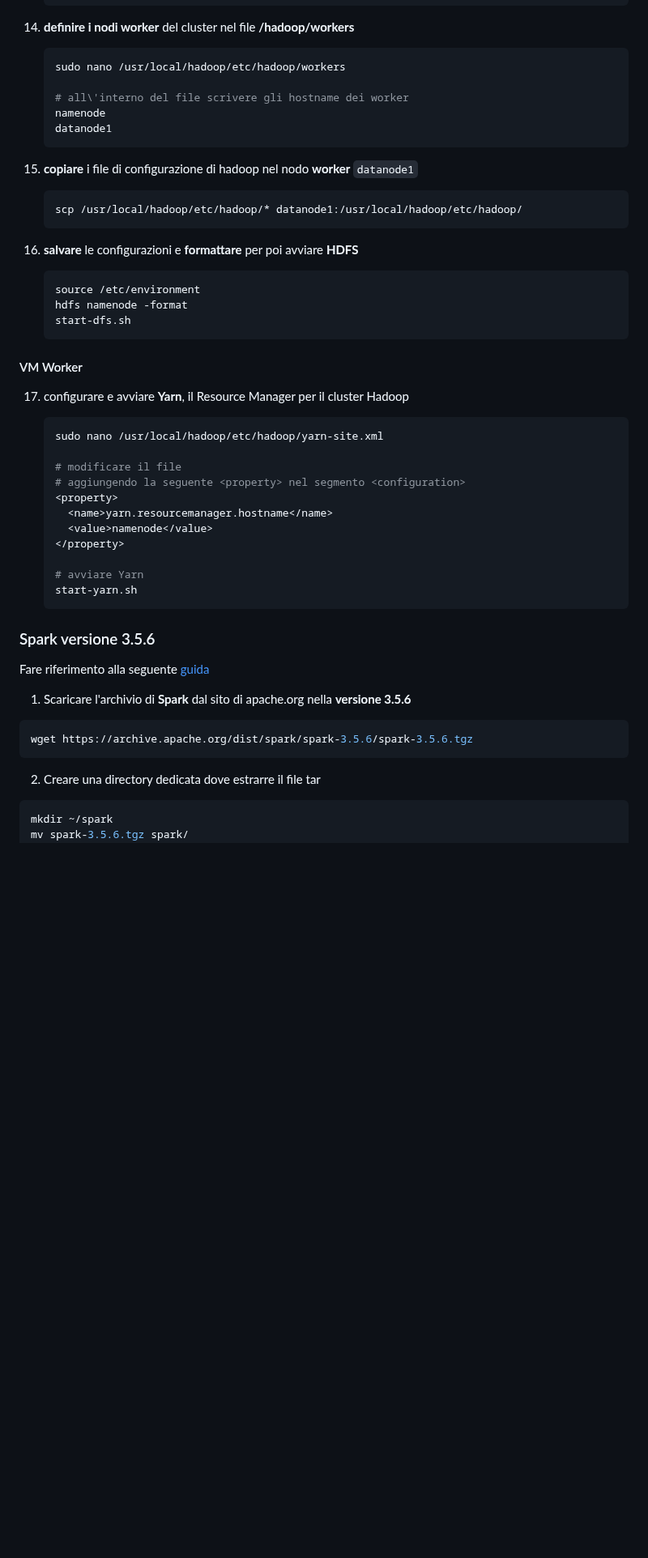
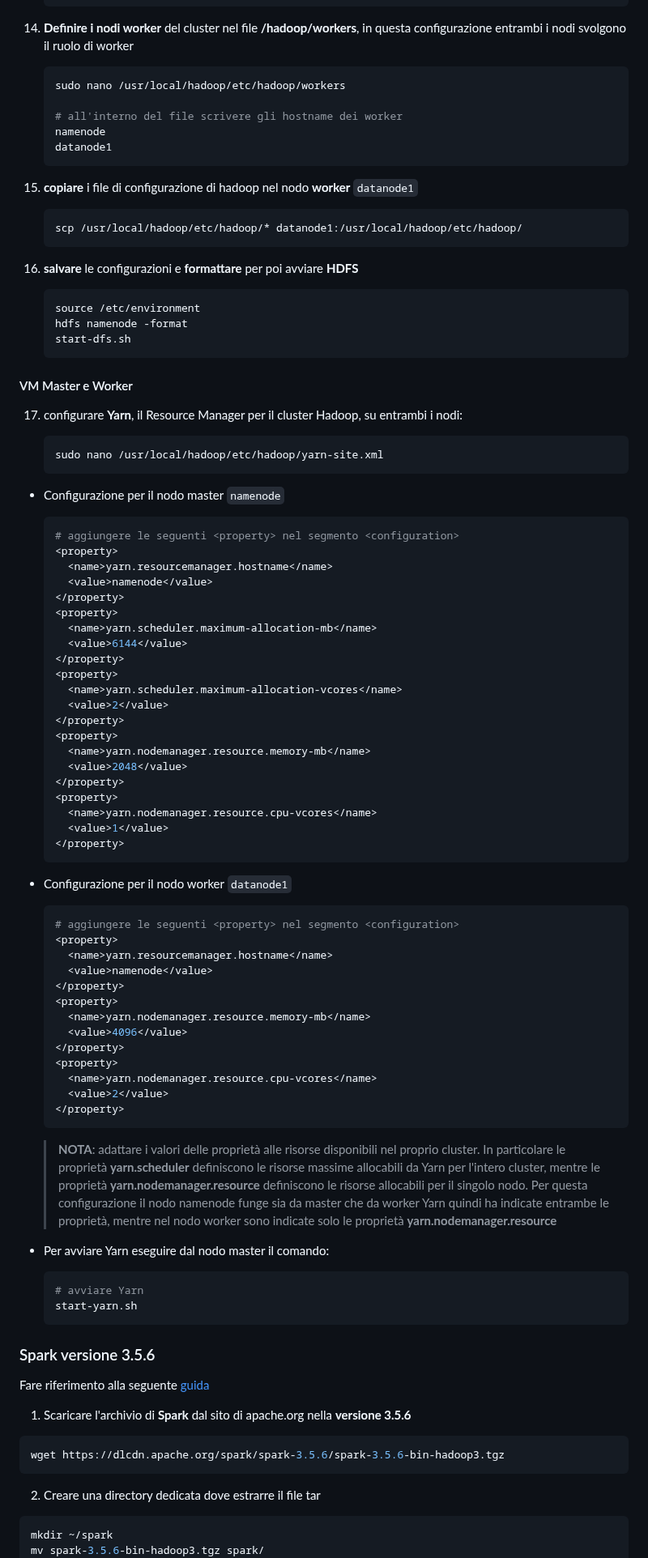
Before and after one commit to valentinamilighetti/Distributed-image-search, a Markdown page: README.md, the part around one of its changes. Shown at 81% size. Drawn GitHub-style; blank space fills up the shorter version.

````diff
--- a/README.md
+++ b/README.md
@@ -142,12 +148,12 @@ Di seguito sono descritti i passaggi chiave per l'installazione del cluster e, i
       <value>2</value>
     </property>
     ```
-14. **definire i nodi worker** del cluster nel file **/hadoop/workers**
+14. **Definire i nodi worker** del cluster nel file **/hadoop/workers**, in questa configurazione entrambi i nodi svolgono il ruolo di worker
 
     ```bash
     sudo nano /usr/local/hadoop/etc/hadoop/workers
 
-    # all\'interno del file scrivere gli hostname dei worker
+    # all'interno del file scrivere gli hostname dei worker
     namenode
     datanode1
     ```
@@ -163,19 +169,60 @@ Di seguito sono descritti i passaggi chiave per l'installazione del cluster e, i
     hdfs namenode -format
     start-dfs.sh
     ```
-#### VM Worker
-17.  configurare e avviare **Yarn**, il Resource Manager per il cluster Hadoop
+#### VM Master e Worker
+17.  configurare **Yarn**, il Resource Manager per il cluster Hadoop, su entrambi i nodi:
 
       ```bash
       sudo nano /usr/local/hadoop/etc/hadoop/yarn-site.xml
+      ```
+  - Configurazione per il nodo master `namenode`
 
-      # modificare il file
-      # aggiungendo la seguente <property> nel segmento <configuration>
+      ```bash
+      # aggiungere le seguenti <property> nel segmento <configuration>
       <property>
         <name>yarn.resourcemanager.hostname</name>
         <value>namenode</value>
       </property>
+      <property>
+        <name>yarn.scheduler.maximum-allocation-mb</name>
+        <value>6144</value>
+      </property>
+      <property>
+        <name>yarn.scheduler.maximum-allocation-vcores</name>
+        <value>2</value>
+      </property>
+      <property>
+        <name>yarn.nodemanager.resource.memory-mb</name>
+        <value>2048</value>
+      </property>
+      <property>
+        <name>yarn.nodemanager.resource.cpu-vcores</name>
+        <value>1</value>
+      </property>
+      ```
 
+  - Configurazione per il nodo worker `datanode1`
+
+      ```bash
+      # aggiungere le seguenti <property> nel segmento <configuration>
+      <property>
+        <name>yarn.resourcemanager.hostname</name>
+        <value>namenode</value>
+      </property>
+      <property>
+        <name>yarn.nodemanager.resource.memory-mb</name>
+        <value>4096</value>
+      </property>
+      <property>
+        <name>yarn.nodemanager.resource.cpu-vcores</name>
+        <value>2</value>
+      </property>
+      ```
+
+      > **NOTA**: adattare i valori delle proprietà alle risorse disponibili nel proprio cluster. In particolare le proprietà **yarn.scheduler** definiscono le risorse massime allocabili da Yarn per l'intero cluster, mentre le proprietà **yarn.nodemanager.resource** definiscono le risorse allocabili per il singolo nodo. Per questa configurazione il nodo namenode funge sia da master che da worker Yarn quindi ha indicate entrambe le proprietà, mentre nel nodo worker sono indicate solo le proprietà **yarn.nodemanager.resource**
+
+  - Per avviare Yarn eseguire dal nodo master il comando:
+      ```bash
       # avviare Yarn
       start-yarn.sh
       ```
@@ -186,11 +233,11 @@ Fare riferimento alla seguente  [guida](https://medium.com/@redswitches/how-to-i
 1. Scaricare l'archivio di **Spark** dal sito di apache.org nella **versione 3.5.6**
 
   ```bash
-  wget https://archive.apache.org/dist/spark/spark-3.5.6/spark-3.5.6.tgz
+  wget https://dlcdn.apache.org/spark/spark-3.5.6/spark-3.5.6-bin-hadoop3.tgz
   ```
 2.  Creare una directory dedicata dove estrarre il file tar
 
   ```bash
   mkdir ~/spark
-  mv spark-3.5.6.tgz spark/
+  mv spark-3.5.6-bin-hadoop3.tgz spark/
   cd ~/spark
````
Also changed, not shown: other parts of README.md (+54 -48 lines).
